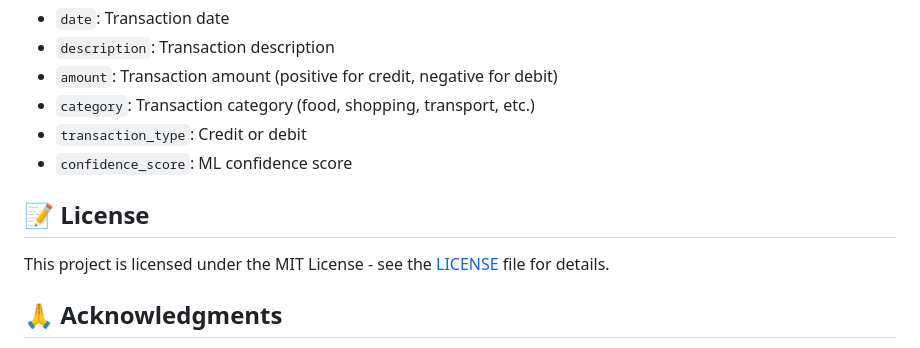
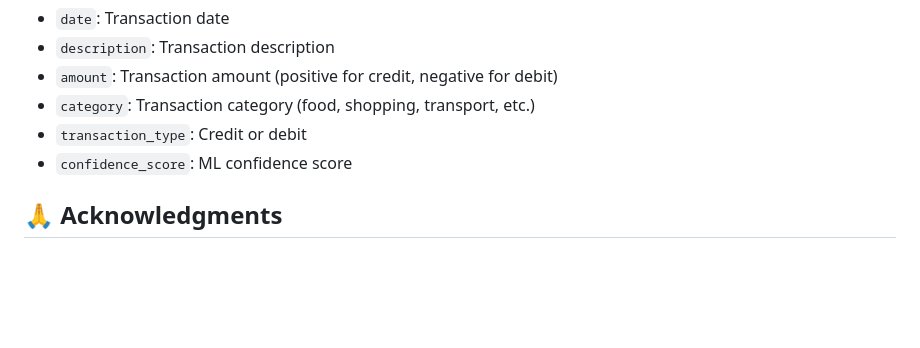
Before and after one commit to Narayan1326/Financial-Data-Extraction-System, a Markdown page: README.md, the part around one of its changes. Drawn GitHub-style; blank space fills up the shorter version.

```diff
--- a/README.md
+++ b/README.md
@@ -181,10 +180,6 @@ ai-financial-extractor/
 - `transaction_type`: Credit or debit
 - `confidence_score`: ML confidence score
 
-## 📝 License
-
-This project is licensed under the MIT License - see the [LICENSE](LICENSE) file for details.
-
 ## 🙏 Acknowledgments
 
 - Django and Django REST Framework
```
Also changed, not shown: other parts of README.md (+0 -1 lines).
